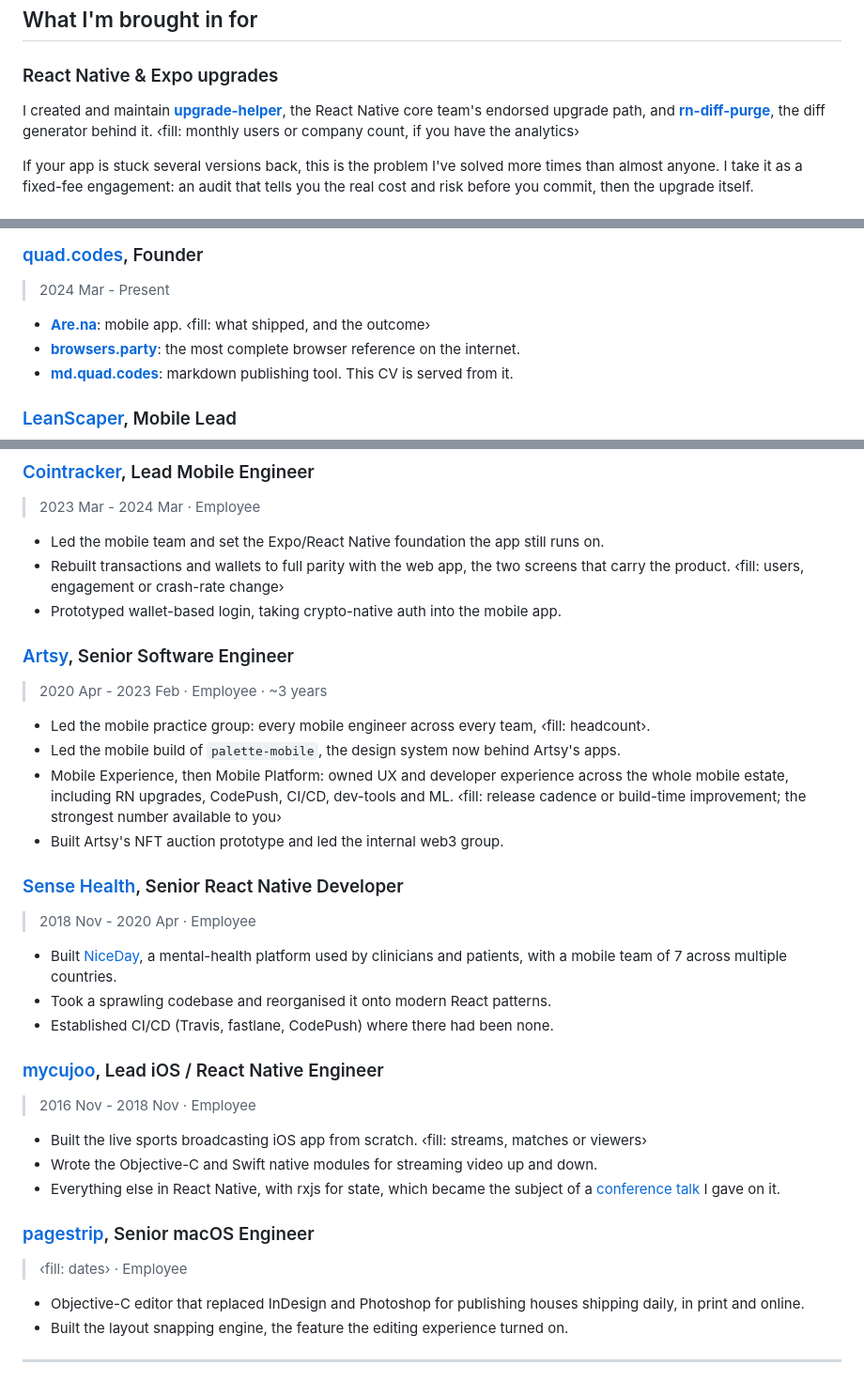
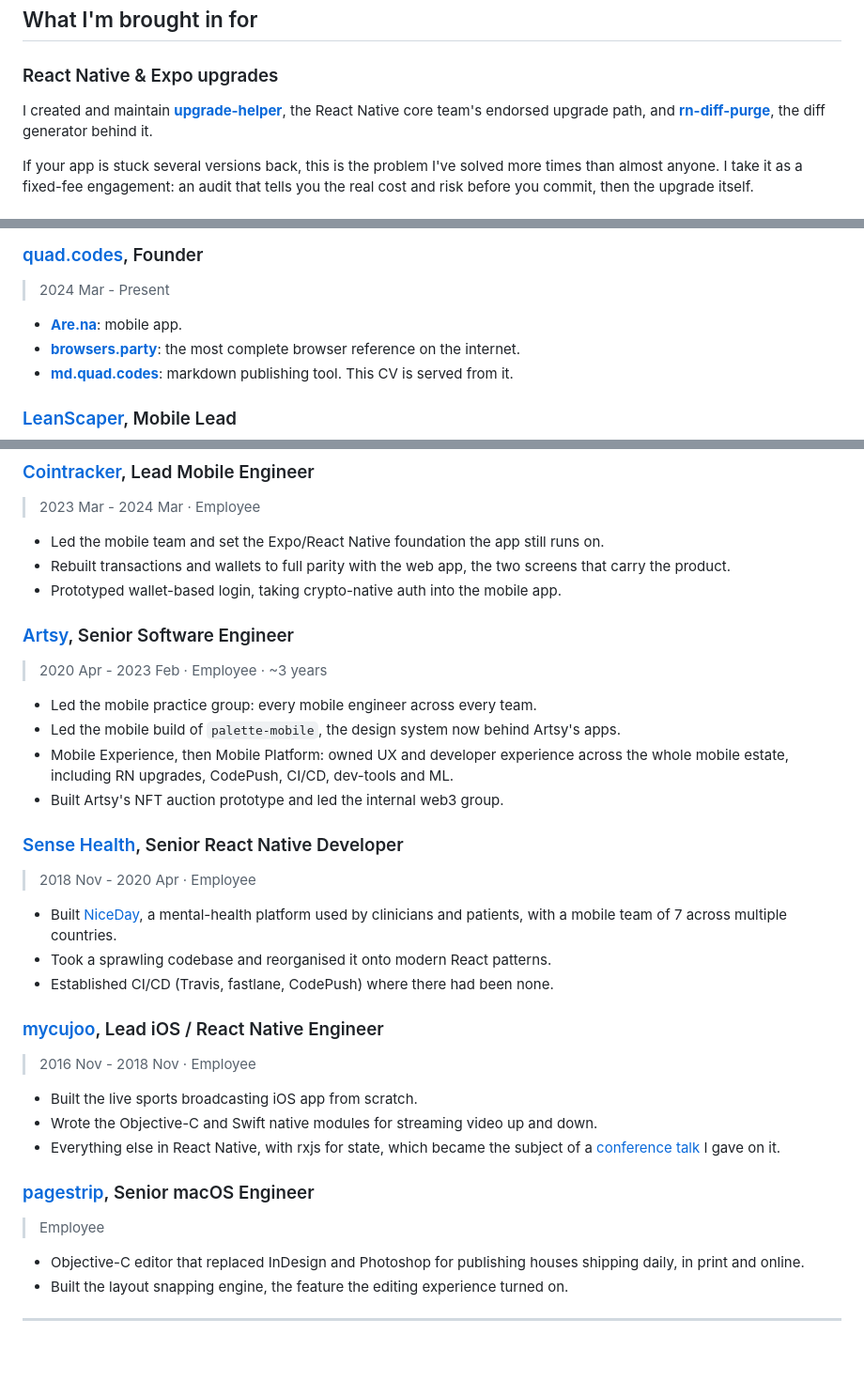
Before and after one commit to pvinis/cv, a Markdown page: cv.md, 3 parts joined by grey strips. Shown at 94% size. GitHub-like rendering; blank space fills up the shorter version.

Commit message:
Remove the fill placeholders from cv.md
Seven ‹fill: ...› markers shipped with the markdown CV in #40 and
are still in the published file. Stripping them so cv.md reads as
finished prose and can be converted to a PDF.

Each one is tracked as an issue (#44-#50) so the numbers can go
back in later. Deliberately no closing keywords: the content is
still missing, only the marker is gone.

The pagestrip line needed care, since removing the placeholder
would have left a dangling separator. It now reads "> Employee".

Co-Authored-By: Claude Opus 5 (1M context) <noreply@anthropic.com>
Claude-Session: https://claude.ai/code/session_01KZ5Ut54GxBCyECt9xv5sJ8

```diff
--- a/cv.md
+++ b/cv.md
@@ -25,7 +25,7 @@ or more.
 
 I created and maintain [**upgrade-helper**](https://react-native-community.github.io/upgrade-helper),
 the React Native core team's endorsed upgrade path, and [**rn-diff-purge**](https://github.com/react-native-community/rn-diff-purge),
-the diff generator behind it. ‹fill: monthly users or company count, if you have the analytics›
+the diff generator behind it.
 
 If your app is stuck several versions back, this is the problem I've solved more times than
 almost anyone. I take it as a fixed-fee engagement: an audit that tells you the real cost and
@@ -73,7 +73,7 @@ React Native core team keeps its tooling in.
 ### [quad.codes](https://quad.codes), Founder
 > 2024 Mar - Present
 
-- [**Are.na**](https://are.na): mobile app. ‹fill: what shipped, and the outcome›
+- [**Are.na**](https://are.na): mobile app.
 - [**browsers.party**](https://browsers.party): the most complete browser reference on the internet.
 - [**md.quad.codes**](https://md.quad.codes): markdown publishing tool. This CV is served from it.
 
@@ -100,17 +100,16 @@ React Native core team keeps its tooling in.
 
 - Led the mobile team and set the Expo/React Native foundation the app still runs on.
 - Rebuilt transactions and wallets to full parity with the web app, the two screens that carry
-  the product. ‹fill: users, engagement or crash-rate change›
+  the product.
 - Prototyped wallet-based login, taking crypto-native auth into the mobile app.
 
 ### [Artsy](https://artsy.net), Senior Software Engineer
 > 2020 Apr - 2023 Feb · Employee · ~3 years
 
-- Led the mobile practice group: every mobile engineer across every team, ‹fill: headcount›.
+- Led the mobile practice group: every mobile engineer across every team.
 - Led the mobile build of `palette-mobile`, the design system now behind Artsy's apps.
 - Mobile Experience, then Mobile Platform: owned UX and developer experience across the whole
   mobile estate, including RN upgrades, CodePush, CI/CD, dev-tools and ML.
-  ‹fill: release cadence or build-time improvement; the strongest number available to you›
 - Built Artsy's NFT auction prototype and led the internal web3 group.
 
 ### [Sense Health](https://niceday.app/en/home), Senior React Native Developer
@@ -124,13 +123,13 @@ React Native core team keeps its tooling in.
 ### [mycujoo](https://web.archive.org/web/20201101040713/https://mycujoo.tv/en), Lead iOS / React Native Engineer
 > 2016 Nov - 2018 Nov · Employee
 
-- Built the live sports broadcasting iOS app from scratch. ‹fill: streams, matches or viewers›
+- Built the live sports broadcasting iOS app from scratch.
 - Wrote the Objective-C and Swift native modules for streaming video up and down.
 - Everything else in React Native, with rxjs for state, which became the subject of a
   [conference talk](https://www.youtube.com/watch?v=4K3tV6vTIgc) I gave on it.
 
 ### [pagestrip](https://www.pagestrip.com/en), Senior macOS Engineer
-> ‹fill: dates› · Employee
+> Employee
 
 - Objective-C editor that replaced InDesign and Photoshop for publishing houses shipping
   daily, in print and online.
```
